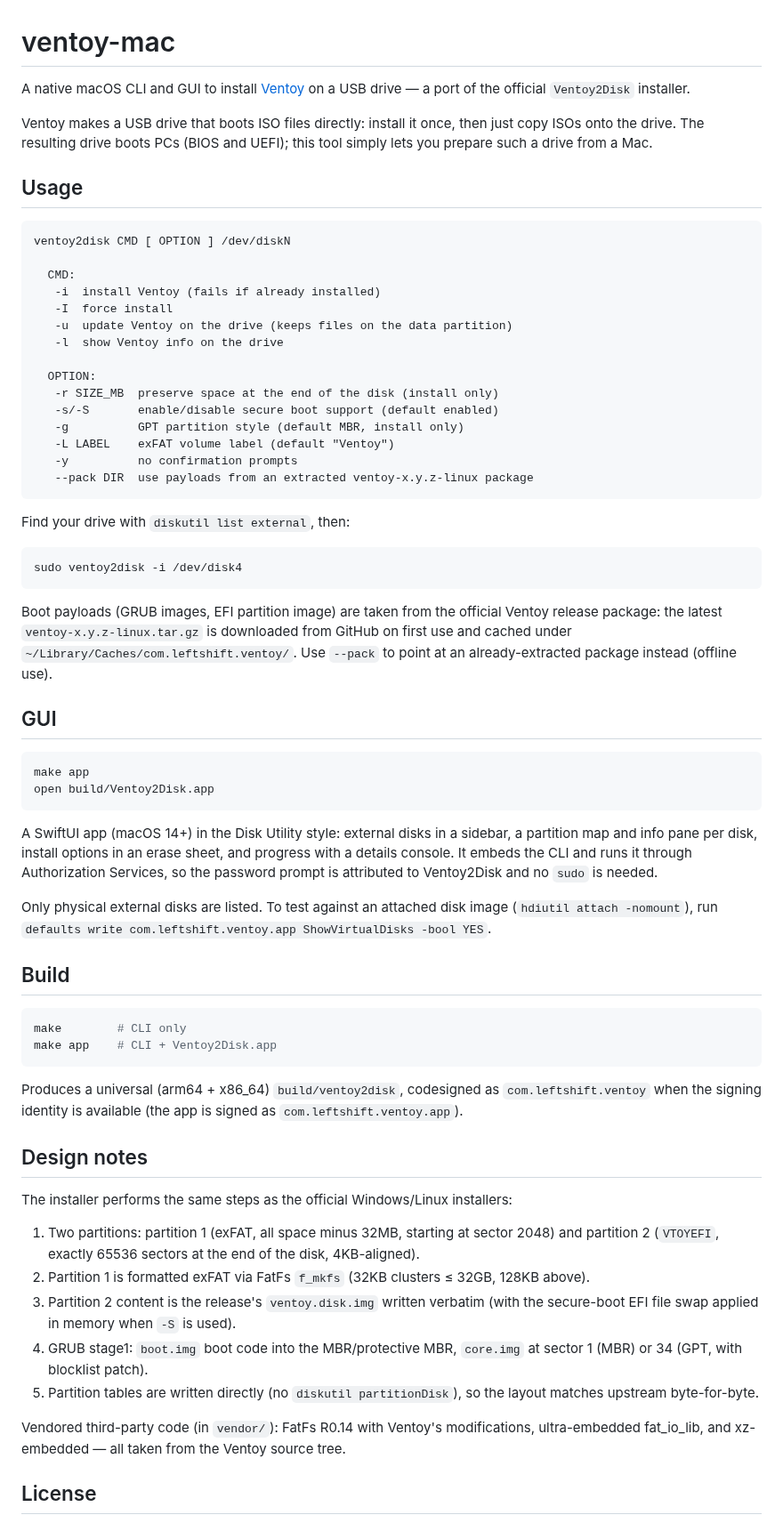
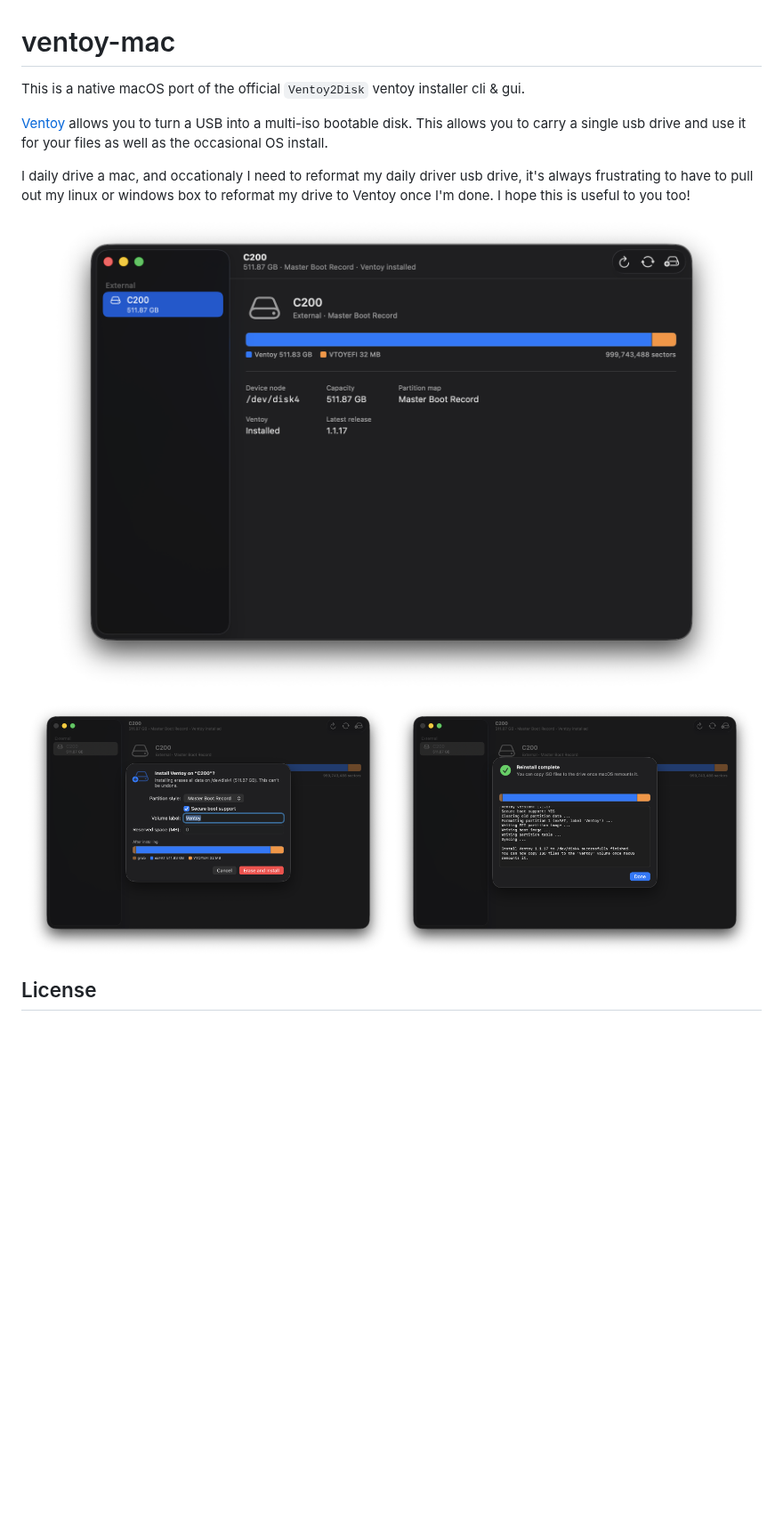
Before and after one commit to fcjr/ventoy-mac, a Markdown page: README.md, the part around one of its changes. Shown at 89% size. GitHub-like rendering; pictures changed too: docs/complete.png (added), docs/install.png (added), docs/main.png (added); blank space fills up the shorter version.

Commit message:
Add screenshots to README

````diff
--- a/README.md
+++ b/README.md
@@ -1,92 +1,23 @@
 # ventoy-mac
 
-A native macOS CLI and GUI to install [Ventoy](https://www.ventoy.net) on a
-USB drive — a port of the official `Ventoy2Disk` installer.
+This is a native macOS port of the official `Ventoy2Disk` ventoy installer cli & gui.
 
-Ventoy makes a USB drive that boots ISO files directly: install it once, then
-just copy ISOs onto the drive. The resulting drive boots PCs (BIOS and UEFI);
-this tool simply lets you prepare such a drive from a Mac.
+[Ventoy](https://www.ventoy.net) allows you to turn a USB into a multi-iso bootable disk.
+This allows you to carry a single usb drive and use it for your files as well as the occasional OS
+install.
 
-## Usage
+I daily drive a mac, and occationaly I need to reformat my daily driver usb drive, it's always frustrating
+to have to pull out my linux or windows box to reformat my drive to Ventoy once I'm done.  I hope this is
+useful to you too!
 
-```
-ventoy2disk CMD [ OPTION ] /dev/diskN
+<p align="center">
+  <img src="docs/main.png" alt="Ventoy2Disk showing an external drive and its Ventoy partition layout" width="760">
+</p>
 
-  CMD:
-   -i  install Ventoy (fails if already installed)
-   -I  force install
-   -u  update Ventoy on the drive (keeps files on the data partition)
-   -l  show Ventoy info on the drive
-
-  OPTION:
-   -r SIZE_MB  preserve space at the end of the disk (install only)
-   -s/-S       enable/disable secure boot support (default enabled)
-   -g          GPT partition style (default MBR, install only)
-   -L LABEL    exFAT volume label (default "Ventoy")
-   -y          no confirmation prompts
-   --pack DIR  use payloads from an extracted ventoy-x.y.z-linux package
-```
-
-Find your drive with `diskutil list external`, then:
-
-```sh
-sudo ventoy2disk -i /dev/disk4
-```
-
-Boot payloads (GRUB images, EFI partition image) are taken from the official
-Ventoy release package: the latest `ventoy-x.y.z-linux.tar.gz` is downloaded
-from GitHub on first use and cached under
-`~/Library/Caches/com.leftshift.ventoy/`. Use `--pack` to point at an
-already-extracted package instead (offline use).
-
-## GUI
-
-```sh
-make app
-open build/Ventoy2Disk.app
-```
-
-A SwiftUI app (macOS 14+) in the Disk Utility style: external disks in a
-sidebar, a partition map and info pane per disk, install options in an
-erase sheet, and progress with a details console. It embeds the CLI and
-runs it through Authorization Services, so the password prompt is
-attributed to Ventoy2Disk and no `sudo` is needed.
-
-Only physical external disks are listed. To test against an attached disk
-image (`hdiutil attach -nomount`), run
-`defaults write com.leftshift.ventoy.app ShowVirtualDisks -bool YES`.
-
-## Build
-
-```sh
-make        # CLI only
-make app    # CLI + Ventoy2Disk.app
-```
-
-Produces a universal (arm64 + x86_64) `build/ventoy2disk`, codesigned as
-`com.leftshift.ventoy` when the signing identity is available (the app is
-signed as `com.leftshift.ventoy.app`).
-
-## Design notes
-
-The installer performs the same steps as the official Windows/Linux
-installers:
-
-1. Two partitions: partition 1 (exFAT, all space minus 32MB, starting at
-   sector 2048) and partition 2 (`VTOYEFI`, exactly 65536 sectors at the end
-   of the disk, 4KB-aligned).
-2. Partition 1 is formatted exFAT via FatFs `f_mkfs` (32KB clusters ≤ 32GB,
-   128KB above).
-3. Partition 2 content is the release's `ventoy.disk.img` written verbatim
-   (with the secure-boot EFI file swap applied in memory when `-S` is used).
-4. GRUB stage1: `boot.img` boot code into the MBR/protective MBR,
-   `core.img` at sector 1 (MBR) or 34 (GPT, with blocklist patch).
-5. Partition tables are written directly (no `diskutil partitionDisk`), so
-   the layout matches upstream byte-for-byte.
-
-Vendored third-party code (in `vendor/`): FatFs R0.14 with Ventoy's
-modifications, ultra-embedded fat_io_lib, and xz-embedded — all taken from
-the Ventoy source tree.
+<p align="center">
+  <img src="docs/install.png" alt="Install sheet with partition style, secure boot, and volume label options" width="49%">
+  <img src="docs/complete.png" alt="Progress sheet showing the installer log after a successful install" width="49%">
+</p>
 
 ## License
 
````
Also changed, not shown: other parts of README.md (+2 -14 lines).
